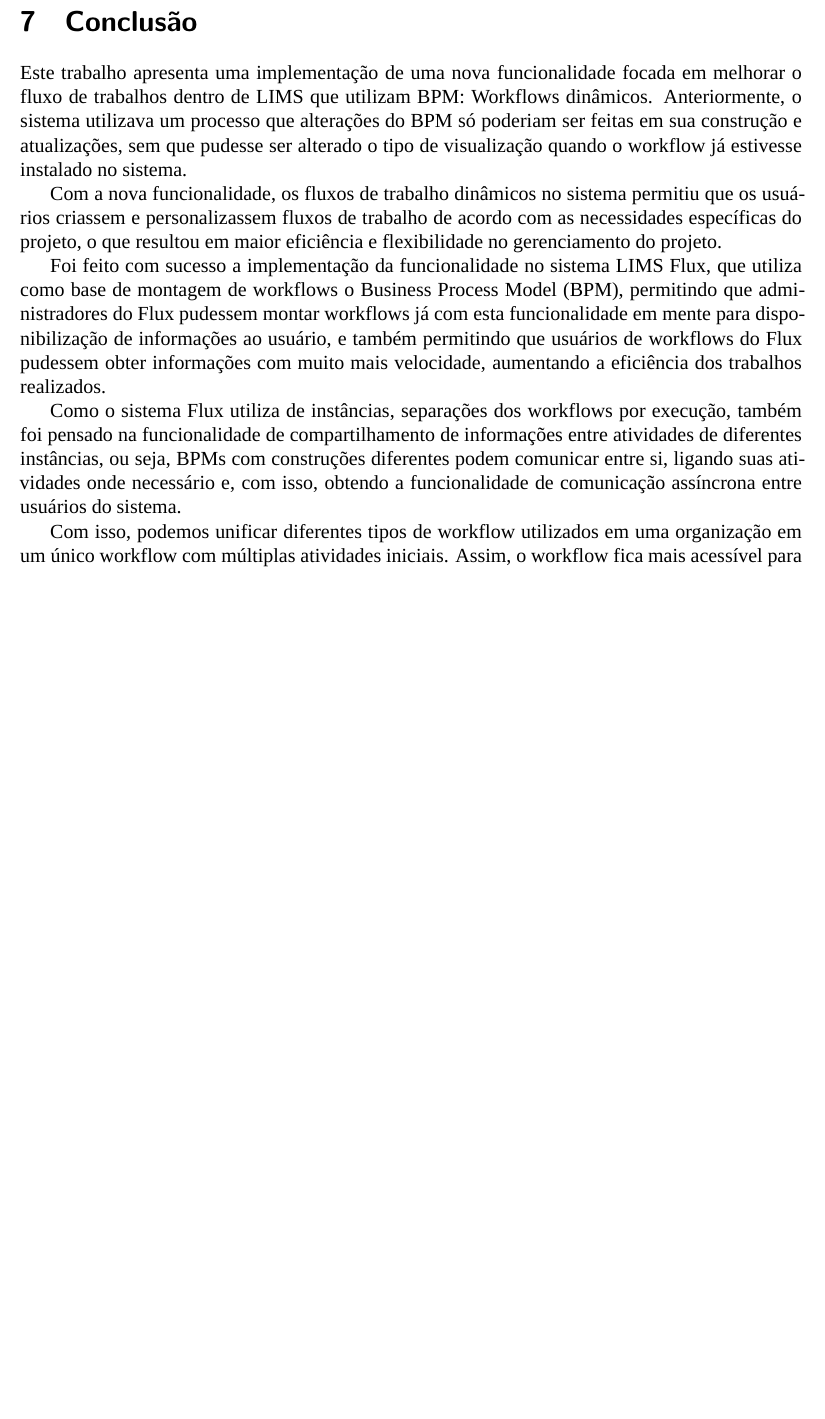
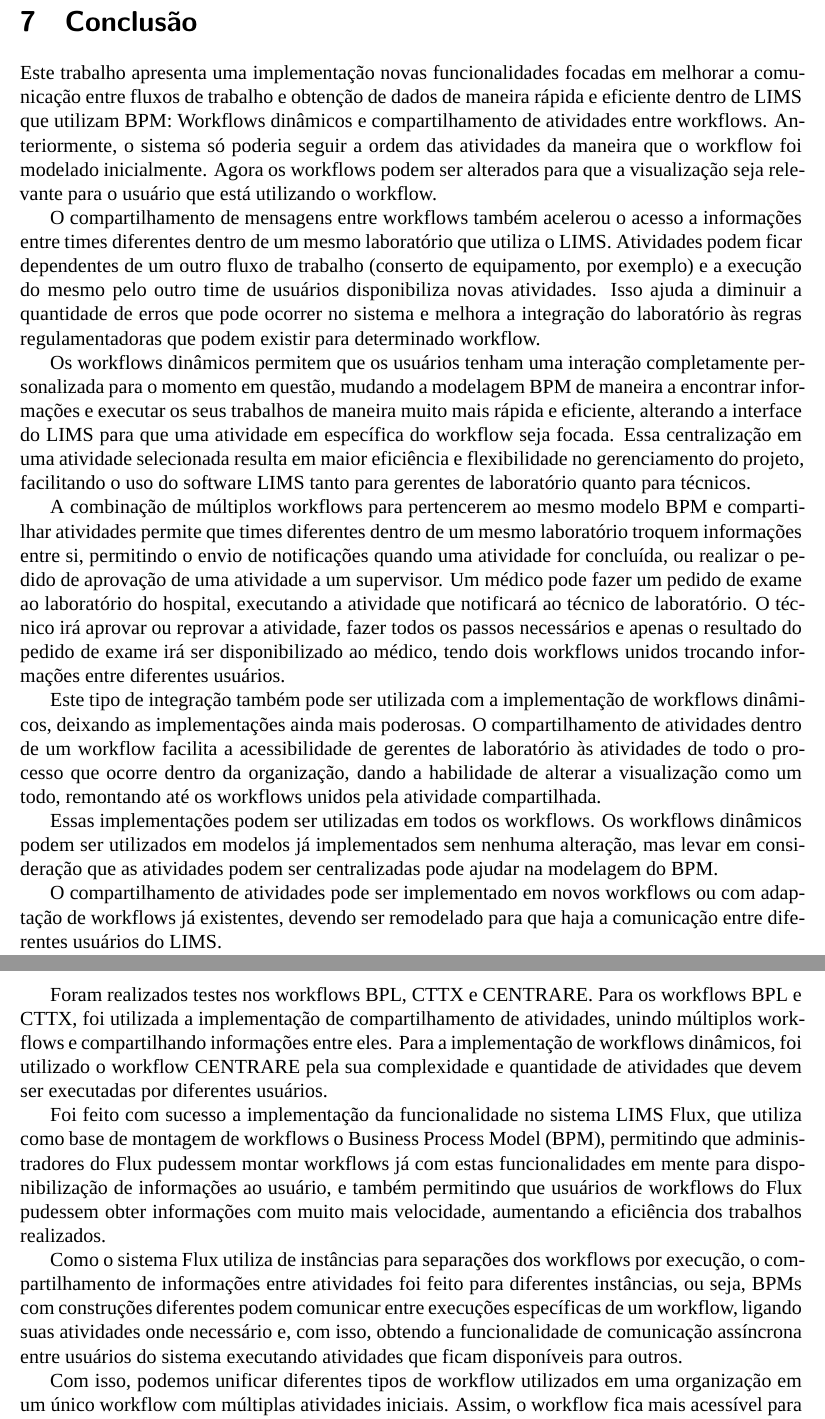
Before and after one commit to Marinell0/Mestrado, a LaTeX document (main.tex, which reads sections-v2/7-conclusao/index.tex): part of page 44 of 48 before the commit and two parts of pages 44 and 45 of 49 after it, the two joined at a grey line, cut so that both start at the same text, the shorter picture padded with empty space. Compiled offline with XeLaTeX; a missing font is replaced by an installed copy or a similar font.

Commit message:
Rewrite conclusion

```diff
--- a/sections-v2/7-conclusao/index.tex
+++ b/sections-v2/7-conclusao/index.tex
@@ -1,15 +1,28 @@
 \section{Conclusão}
 
-Este trabalho apresenta uma implementação de uma nova funcionalidade focada em melhorar o fluxo de trabalhos dentro de LIMS que utilizam BPM: Workflows dinâmicos. Anteriormente, o sistema utilizava um processo que alterações do BPM só poderiam ser feitas em sua construção e atualizações, sem que pudesse ser alterado o tipo de visualização quando o workflow já estivesse instalado no sistema.
+Este trabalho apresenta uma implementação novas funcionalidades focadas em melhorar a comunicação entre fluxos de trabalho e obtenção de dados de maneira rápida e eficiente dentro de LIMS que utilizam BPM: Workflows dinâmicos e compartilhamento de atividades entre workflows. Anteriormente, o sistema só poderia seguir a ordem das atividades da maneira que o workflow foi modelado inicialmente. Agora os workflows podem ser alterados para que a visualização seja relevante para o usuário que está utilizando o workflow.
 
-Com a nova funcionalidade, os fluxos de trabalho dinâmicos no sistema permitiu que os usuários criassem e personalizassem fluxos de trabalho de acordo com as necessidades específicas do projeto, o que resultou em maior eficiência e flexibilidade no gerenciamento do projeto.
+O compartilhamento de mensagens entre workflows também acelerou o acesso a informações entre times diferentes dentro de um mesmo laboratório que utiliza o LIMS. Atividades podem ficar dependentes de um outro fluxo de trabalho (conserto de equipamento, por exemplo) e a execução do mesmo pelo outro time de usuários disponibiliza novas atividades. Isso ajuda a diminuir a quantidade de erros que pode ocorrer no sistema e melhora a integração do laboratório às regras regulamentadoras que podem existir para determinado workflow.
 
-Foi feito com sucesso a implementação da funcionalidade no sistema LIMS Flux, que utiliza como base de montagem de workflows o Business Process Model (BPM), permitindo que administradores do Flux pudessem montar workflows já com esta funcionalidade em mente para disponibilização de informações ao usuário, e também permitindo que usuários de workflows do Flux pudessem obter informações com muito mais velocidade, aumentando a eficiência dos trabalhos realizados.
+Os workflows dinâmicos permitem que os usuários tenham uma interação completamente personalizada para o momento em questão, mudando a modelagem BPM de maneira a encontrar informações e executar os seus trabalhos de maneira muito mais rápida e eficiente, alterando a interface do LIMS para que uma atividade em específica do workflow seja focada.
+Essa centralização em uma atividade selecionada resulta em maior eficiência e flexibilidade no gerenciamento do projeto, facilitando o uso do software LIMS tanto para gerentes de laboratório quanto para técnicos.
 
-Como o sistema Flux utiliza de instâncias, separações dos workflows por execução, também foi pensado na funcionalidade de compartilhamento de informações entre atividades de diferentes instâncias, ou seja, BPMs com construções diferentes podem comunicar entre si, ligando suas atividades onde necessário e, com isso, obtendo a funcionalidade de comunicação assíncrona entre usuários do sistema.
+A combinação de múltiplos workflows para pertencerem ao mesmo modelo BPM e compartilhar atividades permite que times diferentes dentro de um mesmo laboratório troquem informações entre si, permitindo o envio de notificações quando uma atividade for concluída, ou realizar o pedido de aprovação de uma atividade a um supervisor. Um médico pode fazer um pedido de exame ao laboratório do hospital, executando a atividade que notificará ao técnico de laboratório. O técnico irá aprovar ou reprovar a atividade, fazer todos os passos necessários e apenas o resultado do pedido de exame irá ser disponibilizado ao médico, tendo dois workflows unidos trocando informações entre diferentes usuários.
 
-Com isso, podemos unificar diferentes tipos de workflow utilizados em uma organização em um único workflow com múltiplas atividades iniciais. Assim, o workflow fica mais acessível para diferentes funcionários como gestor de laboratório, podendo ele acessar qualquer parte dos múltiplos workflows agrupados que fazem parte do laboratório e fazer a coleta e análise dos dados inputados por outros funcionários, tudo em uma mesma tela.
+Este tipo de integração também pode ser utilizada com a implementação de workflows dinâmicos, deixando as implementações ainda mais poderosas. O compartilhamento de atividades dentro de um workflow facilita a acessibilidade de gerentes de laboratório às atividades de todo o processo que ocorre dentro da organização, dando a habilidade de alterar a visualização como um todo, remontando até os workflows unidos pela atividade compartilhada.
 
-A funcionalidade de workflows dinâmicos também funciona com o a troca de informações, transformando as atividades iniciais em folhas da árvore do fluxo de trabalho. Assim, todas as informações de todas as instâncias compartilhadas ficam disponíveis quando se é alterado a ordem das atividades, transformando o BPM em um workflow completamente diferente a depender da escolha de atividade inicial do usuário.
+Essas implementações podem ser utilizadas em todos os workflows. Os workflows dinâmicos podem ser utilizados em modelos já implementados sem nenhuma alteração, mas levar em consideração que as atividades podem ser centralizadas pode ajudar na modelagem do BPM.
+
+O compartilhamento de atividades pode ser implementado em novos workflows ou com adaptação de workflows já existentes, devendo ser remodelado para que haja a comunicação entre diferentes usuários do LIMS.
+
+Foram realizados testes nos workflows BPL, CTTX e CENTRARE. Para os workflows BPL e CTTX, foi utilizada a implementação de compartilhamento de atividades, unindo múltiplos workflows e compartilhando informações entre eles. Para a implementação de workflows dinâmicos, foi utilizado o workflow CENTRARE pela sua complexidade e quantidade de atividades que devem ser executadas por diferentes usuários.
+
+Foi feito com sucesso a implementação da funcionalidade no sistema LIMS Flux, que utiliza como base de montagem de workflows o Business Process Model (BPM), permitindo que administradores do Flux pudessem montar workflows já com estas funcionalidades em mente para disponibilização de informações ao usuário, e também permitindo que usuários de workflows do Flux pudessem obter informações com muito mais velocidade, aumentando a eficiência dos trabalhos realizados.
+
+Como o sistema Flux utiliza de instâncias para separações dos workflows por execução, o compartilhamento de informações entre atividades foi feito para diferentes instâncias, ou seja, BPMs com construções diferentes podem comunicar entre execuções específicas de um workflow, ligando suas atividades onde necessário e, com isso, obtendo a funcionalidade de comunicação assíncrona entre usuários do sistema executando atividades que ficam disponíveis para outros.
+
+Com isso, podemos unificar diferentes tipos de workflow utilizados em uma organização em um único workflow com múltiplas atividades iniciais. Assim, o workflow fica mais acessível para diferentes funcionários como gestor de laboratório, podendo ele acessar qualquer parte dos múltiplos workflows agrupados que fazem parte do laboratório e fazer a coleta e análise dos dados inseridos por outros funcionários, tudo em uma mesma tela.
+
+A funcionalidade de workflows dinâmicos também funciona com o a troca de informações, disponibilizando todas as informações de todas as instâncias compartilhadas quando a ordem das atividades é alterada, alterando o BPM para que o foco da execução atual seja na atividade selecionada.
 
 Seguindo a utilização do Flux e a melhoria que obtivemos com workflows dinâmicos alterando a interface do usuário para que ela seja mais intuitiva e eficiente, temos que os resultados foram muito positivos e que plataformas que implementam LIMS com BPM podem se beneficiar muito com este tipo de implementação.
```
Also changed, not shown: sections-v2/6-exemplo_de_aplicacoes/1-exemplo_flux.tex (+2 -2 lines), sections-v2/7-conclusao/index.tex (2 more changed lines).
